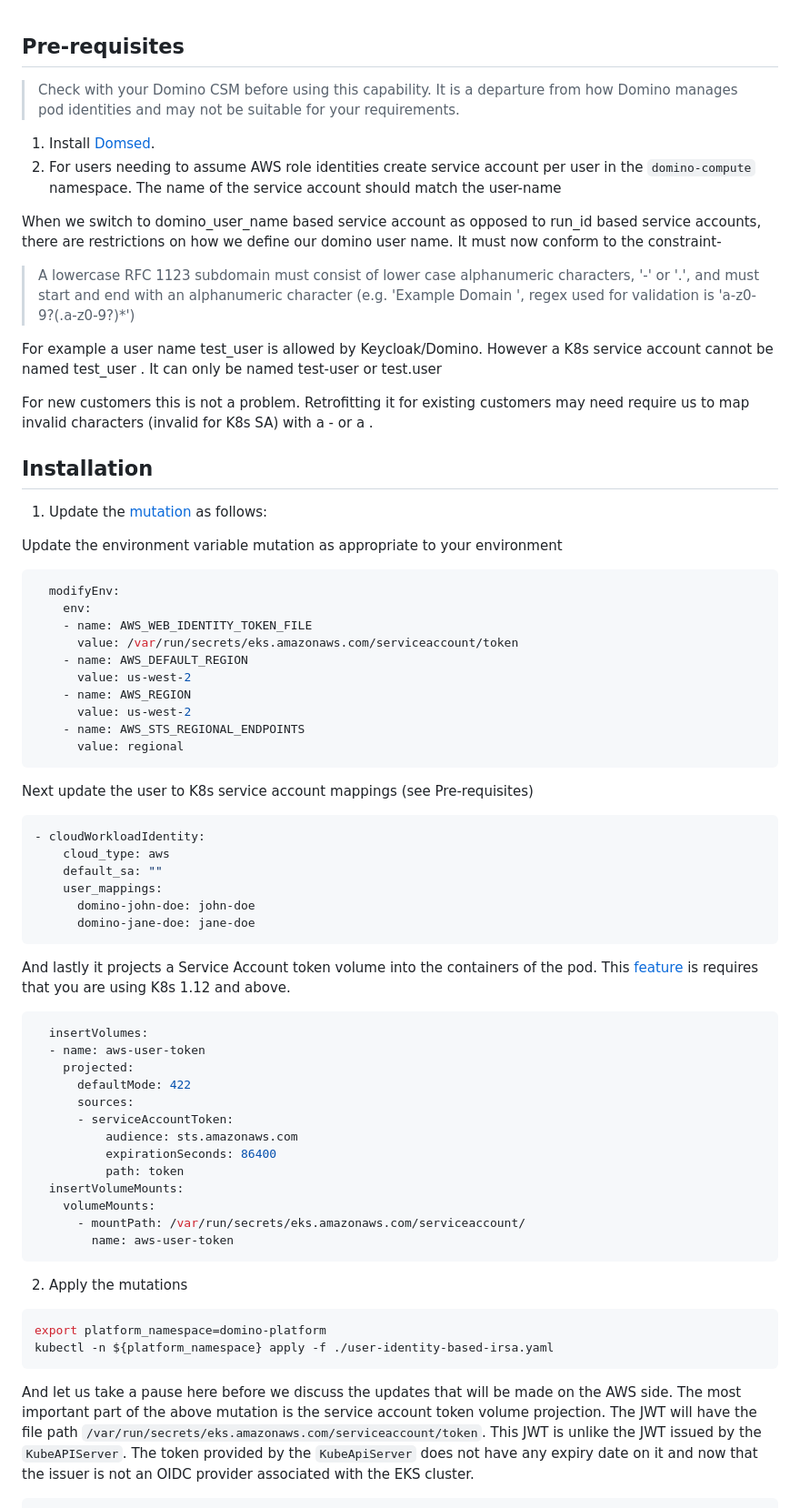
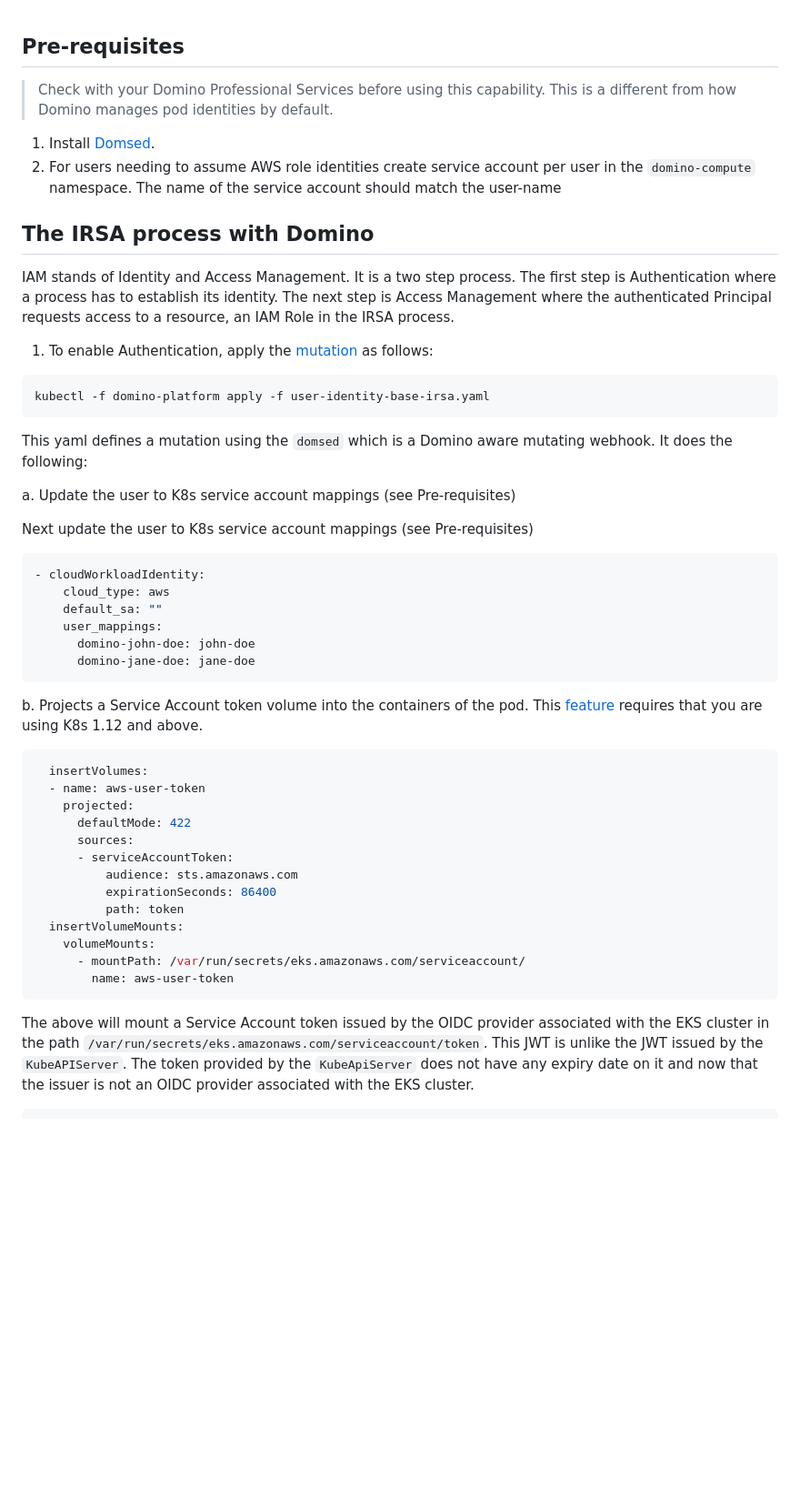
Before and after one commit to dominodatalab/domino-blueprints, a Markdown page: advanced-credential-propagation/irsa/HandsOnTutorial.md, the part around one of its changes. Shown at 91% size. Rendered like a GitHub page; blank space fills up the shorter version.

````diff
--- a/advanced-credential-propagation/irsa/HandsOnTutorial.md
+++ b/advanced-credential-propagation/irsa/HandsOnTutorial.md
@@ -1,38 +1,28 @@
 ## Pre-requisites
 
-> Check with your Domino CSM before using this capability. It is a departure from how Domino manages
-> pod identities and may not be suitable for your requirements.
+> Check with your Domino Professional Services before using this capability. This is a different from how Domino manages
+> pod identities by default.
 
 1. Install [Domsed](https://github.com/dominodatalab/domino-field-solutions-installations/tree/main/domsed#readme).
 2. For users needing to assume AWS role identities create service account per user in the `domino-compute` namespace.
    The name of the service account should match the user-name
 
-When we switch to domino_user_name based service account as opposed to run_id based service accounts, there are restrictions on how we define our domino user name. It must now conform to the constraint-
+## The IRSA process with Domino
 
-> A lowercase RFC 1123 subdomain must consist of lower case alphanumeric characters, '-' or '.', and must start and end with an alphanumeric character (e.g. 'Example Domain ', regex used for validation is 'a-z0-9?(\.a-z0-9?)*')
+IAM stands of Identity and Access Management. It is a two step process. The first step is Authentication where
+a process has to establish its identity. The next step is Access Management where the authenticated Principal requests
+access to a resource, an IAM Role in the IRSA process.
 
-For example a user name test_user is allowed by Keycloak/Domino. However a K8s service account cannot be named test_user . It can only be named test-user or test.user
+1. To enable Authentication, apply the [mutation](user-identity-based-irsa.yaml) as follows:
 
-For new customers this is not a problem. Retrofitting it for existing customers may need require us to map invalid characters (invalid for K8s SA) with a - or a .
+```shell
+kubectl -f domino-platform apply -f user-identity-base-irsa.yaml
+```
 
-## Installation
+This yaml defines a mutation using the `domsed` which is a Domino aware mutating webhook. It does the following:
 
-1. Update the [mutation](user-identity-based-irsa.yaml) as follows:
+a. Update the user to K8s service account mappings (see Pre-requisites)
 
-Update the environment variable mutation as appropriate to your environment
-
-```yaml
-  modifyEnv:
-    env:
-    - name: AWS_WEB_IDENTITY_TOKEN_FILE
-      value: /var/run/secrets/eks.amazonaws.com/serviceaccount/token
-    - name: AWS_DEFAULT_REGION
-      value: us-west-2
-    - name: AWS_REGION
-      value: us-west-2
-    - name: AWS_STS_REGIONAL_ENDPOINTS
-      value: regional
-```
 Next update the user to K8s service account mappings (see Pre-requisites)
 
 ```yaml
@@ -44,9 +34,9 @@ Next update the user to K8s service account mappings (see Pre-requisites)
       domino-jane-doe: jane-doe
 ```
 
-And lastly it projects a Service Account token volume into the containers of the pod. This
+b. Projects a Service Account token volume into the containers of the pod. This
 [feature](https://kubernetes.io/docs/tasks/configure-pod-container/configure-service-account/#serviceaccount-token-volume-projection)
-is requires that you are using K8s 1.12 and above.
+requires that you are using K8s 1.12 and above.
 
 ```yaml
   insertVolumes:
@@ -64,15 +54,9 @@ is requires that you are using K8s 1.12 and above.
         name: aws-user-token
 ```
 
-2. Apply the mutations
 
-```shell
-export platform_namespace=domino-platform
-kubectl -n ${platform_namespace} apply -f ./user-identity-based-irsa.yaml
-```
 
-And let us take a pause here before we discuss the updates that will be made on the AWS side. The most important part
-of the above mutation is the service account token volume projection. The JWT will have the file path
+The above will mount a Service Account token issued by the OIDC provider associated with the EKS cluster in the path
 `/var/run/secrets/eks.amazonaws.com/serviceaccount/token`. This JWT is unlike the JWT issued by the `KubeAPIServer`. The
 token provided by the `KubeApiServer` does not have any expiry date on it and now that the issuer is not an OIDC provider
 associated with the EKS cluster.
````
Also changed, not shown: other parts of advanced-credential-propagation/irsa/HandsOnTutorial.md (+138 -17 lines).
